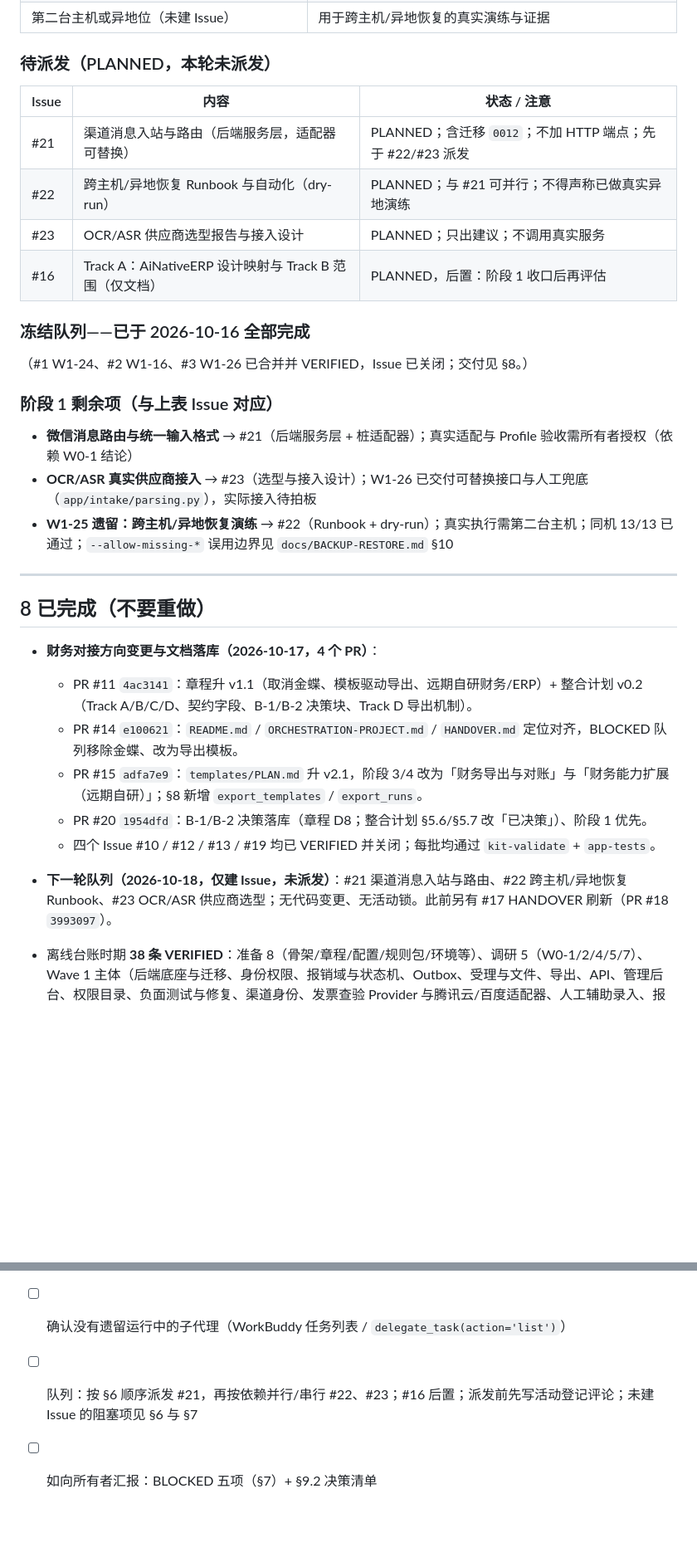
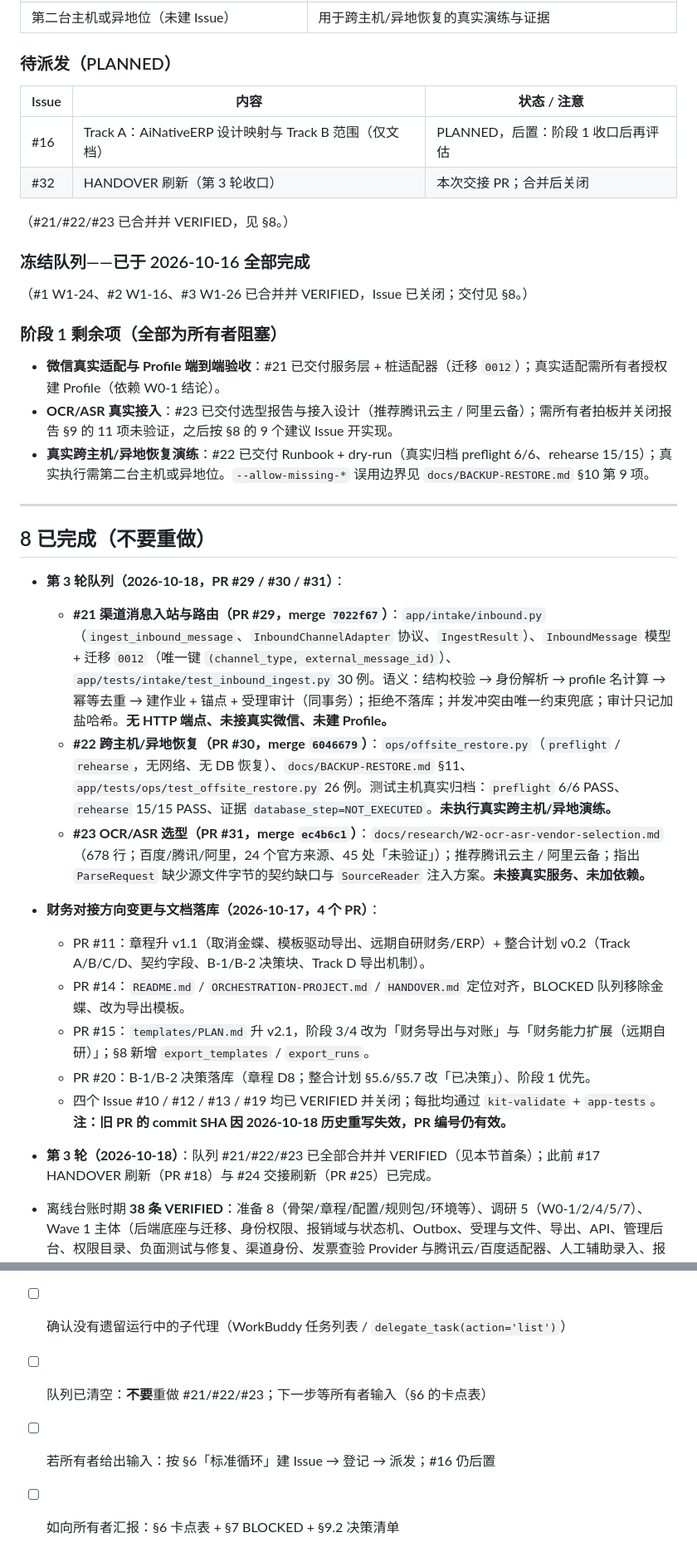
Before and after one commit to ctrlshiftaltdel/AgentMgr, a Markdown page: HANDOVER.md, 2 parts joined by grey strips. Shown at 83% size. Drawn GitHub-style; blank space fills up the shorter version.

Commit message:
chore: HANDOVER 刷新（第 3 轮收口：#21/#22/#23）
Refs #32

```diff
--- a/HANDOVER.md
+++ b/HANDOVER.md
@@ -126,37 +119,41 @@
 | OCR/ASR 供应商选择（#23 给建议，未建实现 Issue） | 从主/备候选中拍板；拍板后才能开真实接入 Issue |
 | 第二台主机或异地位（未建 Issue） | 用于跨主机/异地恢复的真实演练与证据 |
 
-### 待派发（PLANNED，本轮未派发）
+### 待派发（PLANNED）
 
 | Issue | 内容 | 状态 / 注意 |
 |---|---|---|
-| #21 | 渠道消息入站与路由（后端服务层，适配器可替换） | PLANNED；含迁移 `0012`；不加 HTTP 端点；先于 #22/#23 派发 |
-| #22 | 跨主机/异地恢复 Runbook 与自动化（dry-run） | PLANNED；与 #21 可并行；不得声称已做真实异地演练 |
-| #23 | OCR/ASR 供应商选型报告与接入设计 | PLANNED；只出建议；不调用真实服务 |
 | #16 | Track A：AiNativeERP 设计映射与 Track B 范围（仅文档） | PLANNED，后置：阶段 1 收口后再评估 |
+| #32 | HANDOVER 刷新（第 3 轮收口） | 本次交接 PR；合并后关闭 |
+
+（#21/#22/#23 已合并并 VERIFIED，见 §8。）
 
 ### 冻结队列——已于 2026-10-16 全部完成
 
 （#1 W1-24、#2 W1-16、#3 W1-26 已合并并 VERIFIED，Issue 已关闭；交付见 §8。）
 
-### 阶段 1 剩余项（与上表 Issue 对应）
+### 阶段 1 剩余项（全部为所有者阻塞）
 
-- **微信消息路由与统一输入格式** → #21（后端服务层 + 桩适配器）；真实适配与 Profile 验收需所有者授权（依赖 W0-1 结论）
-- **OCR/ASR 真实供应商接入** → #23（选型与接入设计）；W1-26 已交付可替换接口与人工兜底（`app/intake/parsing.py`），实际接入待拍板
-- **W1-25 遗留：跨主机/异地恢复演练** → #22（Runbook + dry-run）；真实执行需第二台主机；同机 13/13 已通过；`--allow-missing-*` 误用边界见 `docs/BACKUP-RESTORE.md` §10
+- **微信真实适配与 Profile 端到端验收**：#21 已交付服务层 + 桩适配器（迁移 `0012`）；真实适配需所有者授权建 Profile（依赖 W0-1 结论）。
+- **OCR/ASR 真实接入**：#23 已交付选型报告与接入设计（推荐腾讯云主 / 阿里云备）；需所有者拍板并关闭报告 §9 的 11 项未验证，之后按 §8 的 9 个建议 Issue 开实现。
+- **真实跨主机/异地恢复演练**：#22 已交付 Runbook + dry-run（真实归档 preflight 6/6、rehearse 15/15）；真实执行需第二台主机或异地位。`--allow-missing-*` 误用边界见 `docs/BACKUP-RESTORE.md` §10 第 9 项。
 
 ---
 
 ## 8 已完成（不要重做）
 
+- **第 3 轮队列（2026-10-18，PR #29 / #30 / #31）**：
+  - **#21 渠道消息入站与路由（PR #29，merge `7022f67`）**：`app/intake/inbound.py`（`ingest_inbound_message`、`InboundChannelAdapter` 协议、`IngestResult`）、`InboundMessage` 模型 + 迁移 `0012`（唯一键 `(channel_type, external_message_id)`）、`app/tests/intake/test_inbound_ingest.py` 30 例。语义：结构校验 → 身份解析 → profile 名计算 → 幂等去重 → 建作业 + 锚点 + 受理审计（同事务）；拒绝不落库；并发冲突由唯一约束兜底；审计只记加盐哈希。**无 HTTP 端点、未接真实微信、未建 Profile。**
+  - **#22 跨主机/异地恢复（PR #30，merge `6046679`）**：`ops/offsite_restore.py`（`preflight` / `rehearse`，无网络、无 DB 恢复）、`docs/BACKUP-RESTORE.md` §11、`app/tests/ops/test_offsite_restore.py` 26 例。测试主机真实归档：`preflight` 6/6 PASS、`rehearse` 15/15 PASS、证据 `database_step=NOT_EXECUTED`。**未执行真实跨主机/异地演练。**
+  - **#23 OCR/ASR 选型（PR #31，merge `ec4b6c1`）**：`docs/research/W2-ocr-asr-vendor-selection.md`（678 行；百度/腾讯/阿里，24 个官方来源、45 处「未验证」）；推荐腾讯云主 / 阿里云备；指出 `ParseRequest` 缺少源文件字节的契约缺口与 `SourceReader` 注入方案。**未接真实服务、未加依赖。**
 - **财务对接方向变更与文档落库（2026-10-17，4 个 PR）**：
-  - PR #11 `4ac3141`：章程升 v1.1（取消金蝶、模板驱动导出、远期自研财务/ERP）+ 整合计划 v0.2（Track A/B/C/D、契约字段、B-1/B-2 决策块、Track D 导出机制）。
-  - PR #14 `e100621`：`README.md` / `ORCHESTRATION-PROJECT.md` / `HANDOVER.md` 定位对齐，BLOCKED 队列移除金蝶、改为导出模板。
-  - PR #15 `adfa7e9`：`templates/PLAN.md` 升 v2.1，阶段 3/4 改为「财务导出与对账」与「财务能力扩展（远期自研）」；§8 新增 `export_templates` / `export_runs`。
-  - PR #20 `1954dfd`：B-1/B-2 决策落库（章程 D8；整合计划 §5.6/§5.7 改「已决策」）、阶段 1 优先。
-  - 四个 Issue #10 / #12 / #13 / #19 均已 VERIFIED 并关闭；每批均通过 `kit-validate` + `app-tests`。
+  - PR #11：章程升 v1.1（取消金蝶、模板驱动导出、远期自研财务/ERP）+ 整合计划 v0.2（Track A/B/C/D、契约字段、B-1/B-2 决策块、Track D 导出机制）。
+  - PR #14：`README.md` / `ORCHESTRATION-PROJECT.md` / `HANDOVER.md` 定位对齐，BLOCKED 队列移除金蝶、改为导出模板。
+  - PR #15：`templates/PLAN.md` 升 v2.1，阶段 3/4 改为「财务导出与对账」与「财务能力扩展（远期自研）」；§8 新增 `export_templates` / `export_runs`。
+  - PR #20：B-1/B-2 决策落库（章程 D8；整合计划 §5.6/§5.7 改「已决策」）、阶段 1 优先。
+  - 四个 Issue #10 / #12 / #13 / #19 均已 VERIFIED 并关闭；每批均通过 `kit-validate` + `app-tests`。**注：旧 PR 的 commit SHA 因 2026-10-18 历史重写失效，PR 编号仍有效。**
 
-- **下一轮队列（2026-10-18，仅建 Issue，未派发）**：#21 渠道消息入站与路由、#22 跨主机/异地恢复 Runbook、#23 OCR/ASR 供应商选型；无代码变更、无活动锁。此前另有 #17 HANDOVER 刷新（PR #18 `3993097`）。
+- **第 3 轮（2026-10-18）**：队列 #21/#22/#23 已全部合并并 VERIFIED（见本节首条）；此前 #17 HANDOVER 刷新（PR #18）与 #24 交接刷新（PR #25）已完成。
 
 - 离线台账时期 **38 条 VERIFIED**：准备 8（骨架/章程/配置/规则包/环境等）、调研 5（W0-1/2/4/5/7）、Wave 1 主体（后端底座与迁移、身份权限、报销域与状态机、Outbox、受理与文件、导出、API、管理后台、权限目录、负面测试与修复、渠道身份、发票查验 Provider 与腾讯云/百度适配器、人工辅助录入、报销单挂账、Profile 生成器与校验器、备份与恢复工具及修复轮）。完整清单与事件流见 `.orchestration/state.sqlite3`（可用归档的 orchestrator.py 查阅）。
 - **规则层切换（2026-10-16）**：Agent-Orchestration GitHub 版规则文件替换（AGENTS/MASTER/AGENT-ORCHESTRATION/ACCEPTANCE/prompts/scripts/tests/VERSION/LICENSE）、`.github/` 模板与 CI 工作流、`ORCHESTRATION-PROJECT.md` 按项目填写、README 合并、离线专属文件退役、CI 修复至全绿、主分支规则集启用、首批 Issue #1–#3 登记。
@@ -308,5 +312,6 @@ psql -d ajaimgr_test -c "\d <table>"  # 看表结构
 - [ ] 读本文档 §3、§4、§6、§9
 - [ ] 跑 §10 的「状态恢复」命令并核对 §5 快照（head、CI 状态、开放 Issue/PR）
 - [ ] 确认没有遗留运行中的子代理（WorkBuddy 任务列表 / `delegate_task(action='list')`）
-- [ ] 队列：按 §6 顺序派发 #21，再按依赖并行/串行 #22、#23；#16 后置；派发前先写活动登记评论；未建 Issue 的阻塞项见 §6 与 §7
-- [ ] 如向所有者汇报：BLOCKED 五项（§7）+ §9.2 决策清单
+- [ ] 队列已清空：**不要**重做 #21/#22/#23；下一步等所有者输入（§6 的卡点表）
+- [ ] 若所有者给出输入：按 §6「标准循环」建 Issue → 登记 → 派发；#16 仍后置
+- [ ] 如向所有者汇报：§6 卡点表 + §7 BLOCKED + §9.2 决策清单
```
Also changed, not shown: other parts of HANDOVER.md (+32 -32 lines).
